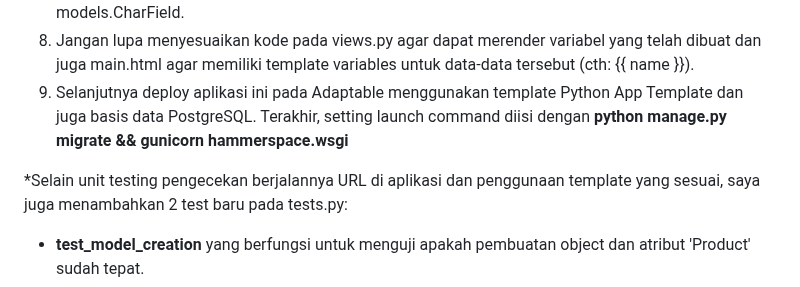
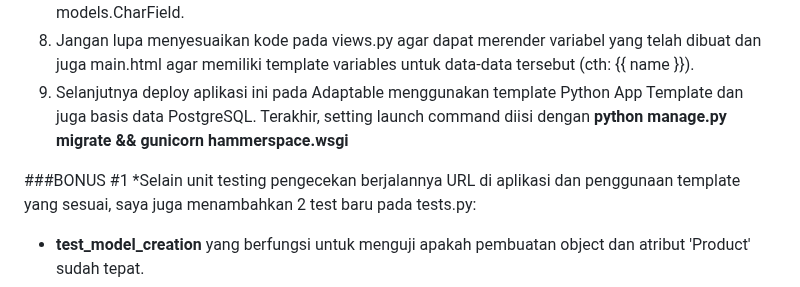
Before and after one commit to sorfeb/hammerspace, a Markdown page: README.md, the part around the change. Rendered like a GitHub page.

Commit message:
Tugas 3 DONE

```diff
--- a/README.md
+++ b/README.md
@@ -13,6 +13,7 @@ Tampilan pada web belum tentu selaras dengan template main.html karena kemungkin
   8. Jangan lupa menyesuaikan kode pada views.py agar dapat merender variabel yang telah dibuat dan juga main.html agar memiliki template variables untuk data-data tersebut (cth: {{ name }}).
   9. Selanjutnya deploy aplikasi ini pada Adaptable menggunakan template Python App Template dan juga basis data PostgreSQL. Terakhir, setting launch command diisi dengan **python manage.py migrate && gunicorn hammerspace.wsgi**
 
+###BONUS #1
 *Selain unit testing pengecekan berjalannya URL di aplikasi dan penggunaan template yang sesuai, saya juga menambahkan 2 test baru pada tests.py:
   - **test_model_creation** yang berfungsi untuk menguji apakah pembuatan object dan atribut 'Product' sudah tepat.
   - **test_show_main_view** yang berfungsi untuk simulasi HTTP GET request ke URL untuk menguji apakah request HTTP dan render template sudah berjalan dengan baik atau belum.
```
